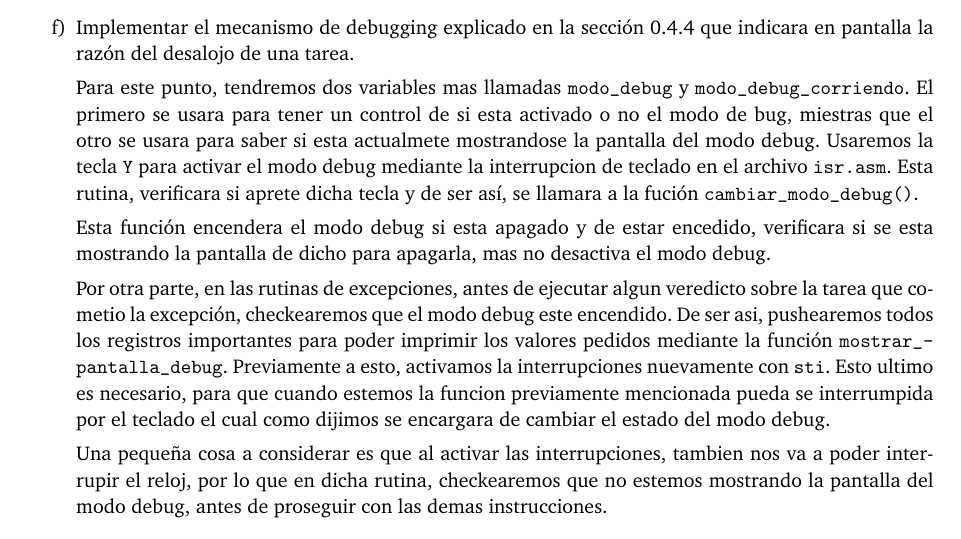
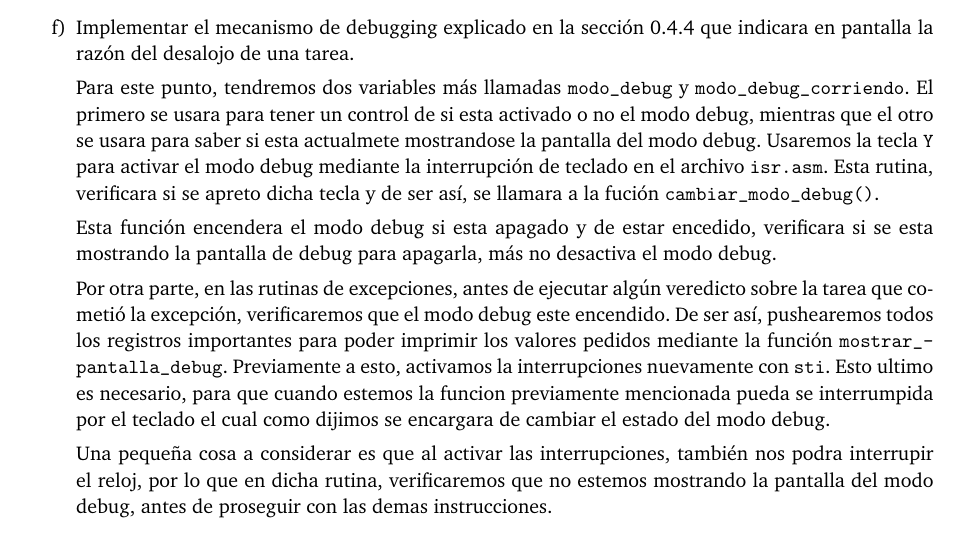
Before and after one commit to msotomayor95/Low-Power, a LaTeX document (doc/informe.tex): part of page 9 of 9, cut so that both start at the same text. Compiled offline with pdfLaTeX.

Commit message:
correccion de typos en 7-f

```diff
--- a/doc/informe.tex
+++ b/doc/informe.tex
@@ -377,13 +377,13 @@ El ejercicio esta dise\~nado para que podamos ver como escribir en memoria utili
 
 	\item Implementar el mecanismo de debugging explicado en la sección 0.4.4 que indicara en pantalla la razón del desalojo de una tarea.
 
-	Para este punto, tendremos dos variables mas llamadas \texttt{modo\_debug} y \texttt{modo\_debug\_corriendo}. El primero se usara para tener un control de si esta activado o no el modo de bug, miestras que el otro se usara para saber si esta actualmete mostrandose la pantalla del modo debug. Usaremos la tecla \texttt{Y} para activar el modo debug mediante la interrupcion de teclado en el archivo \texttt{isr.asm}. Esta rutina, verificara si aprete dicha tecla y de ser as\'i, se llamara a la fuci\'on \texttt{cambiar\_modo\_debug()}.
+	Para este punto, tendremos dos variables m\'as llamadas \texttt{modo\_debug} y \texttt{modo\_debug\_corriendo}. El primero se usara para tener un control de si esta activado o no el modo debug, mientras que el otro se usara para saber si esta actualmete mostrandose la pantalla del modo debug. Usaremos la tecla \texttt{Y} para activar el modo debug mediante la interrupción de teclado en el archivo \texttt{isr.asm}. Esta rutina, verificara si se apreto dicha tecla y de ser as\'i, se llamara a la fuci\'on \texttt{cambiar\_modo\_debug()}.
 
-	Esta funci\'on encendera el modo debug si esta apagado y de estar encedido, verificara si se esta mostrando la pantalla de dicho para apagarla, mas no desactiva el modo debug.
+	Esta funci\'on encendera el modo debug si esta apagado y de estar encedido, verificara si se esta mostrando la pantalla de debug para apagarla, m\'as no desactiva el modo debug.
 
-	Por otra parte, en las rutinas de excepciones, antes de ejecutar algun veredicto sobre la tarea que cometio la excepci\'on, checkearemos que el modo debug este encendido. De ser asi, pushearemos todos los registros importantes para poder imprimir los valores pedidos mediante la funci\'on \texttt{mostrar\_pantalla\_debug}. Previamente a esto, activamos la interrupciones nuevamente con \texttt{sti}. Esto ultimo es necesario, para que cuando estemos la funcion previamente mencionada pueda se interrumpida por el teclado el cual como dijimos se encargara de cambiar el estado del modo debug.
+	Por otra parte, en las rutinas de excepciones, antes de ejecutar algún veredicto sobre la tarea que cometió la excepci\'on, verificaremos que el modo debug este encendido. De ser así, pushearemos todos los registros importantes para poder imprimir los valores pedidos mediante la funci\'on \texttt{mostrar\_pantalla\_debug}. Previamente a esto, activamos la interrupciones nuevamente con \texttt{sti}. Esto ultimo es necesario, para que cuando estemos la funcion previamente mencionada pueda se interrumpida por el teclado el cual como dijimos se encargara de cambiar el estado del modo debug.
 
-	Una peque\~na cosa a considerar es que al activar las interrupciones, tambien nos va a poder interrupir el reloj, por lo que en dicha rutina, checkearemos que no estemos mostrando la pantalla del modo debug, antes de proseguir con las demas instrucciones.
+	Una peque\~na cosa a considerar es que al activar las interrupciones, también nos podra interrupir el reloj, por lo que en dicha rutina, verificaremos que no estemos mostrando la pantalla del modo debug, antes de proseguir con las demas instrucciones.
 \end{enumerate}
 
 \end{document}
```
